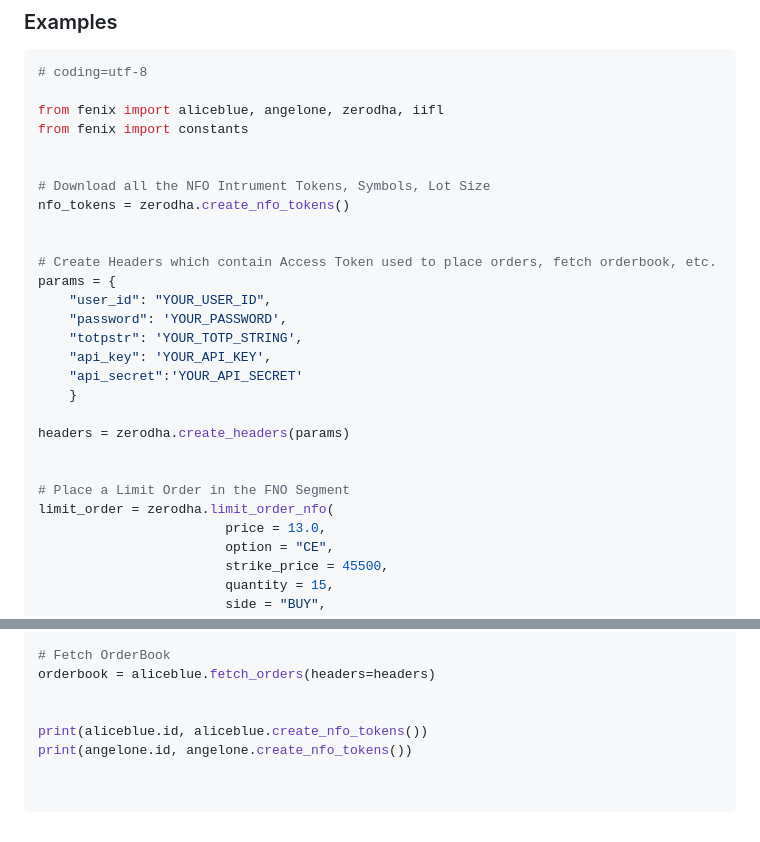
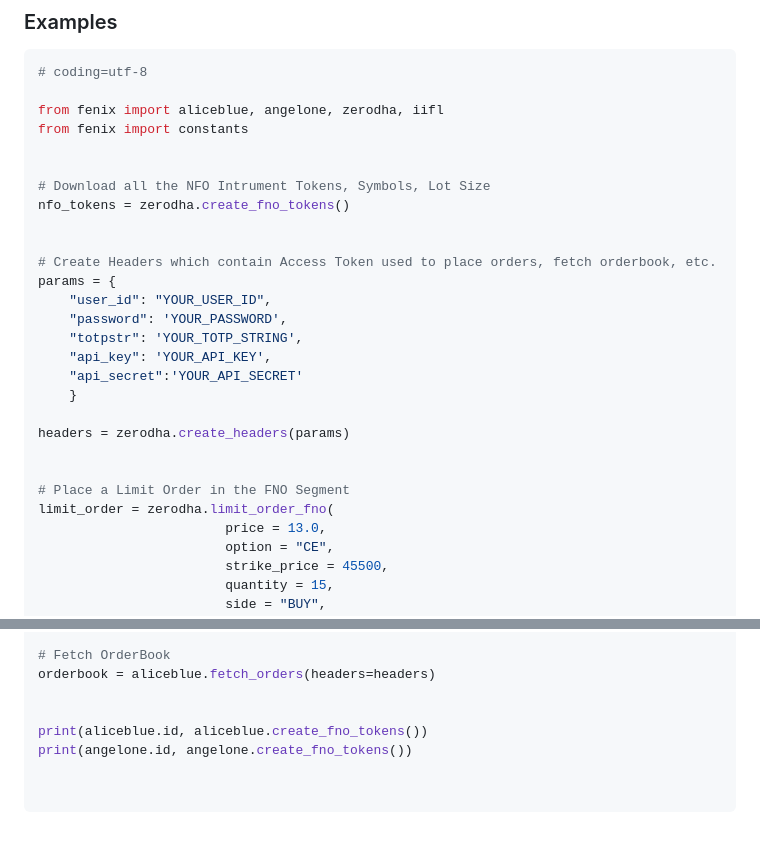
Before and after one commit to TheHardeep/fenix, a Markdown page: README.md, 2 parts joined by grey strips. GitHub-like rendering.

Commit message:
Made Changes to Readme.

```diff
--- a/README.md
+++ b/README.md
@@ -100,7 +100,7 @@ from fenix import constants
 
 
 # Download all the NFO Intrument Tokens, Symbols, Lot Size
-nfo_tokens = zerodha.create_nfo_tokens()
+nfo_tokens = zerodha.create_fno_tokens()
 
 
 # Create Headers which contain Access Token used to place orders, fetch orderbook, etc.
@@ -116,7 +116,7 @@ headers = zerodha.create_headers(params)
 
 
 # Place a Limit Order in the FNO Segment
-limit_order = zerodha.limit_order_nfo(
+limit_order = zerodha.limit_order_fno(
                         price = 13.0,
                         option = "CE",
                         strike_price = 45500,
@@ -152,5 +152,5 @@ cancelled_order = zerodha.cancel_order(
 orderbook = aliceblue.fetch_orders(headers=headers)
 
 
-print(aliceblue.id, aliceblue.create_nfo_tokens())
-print(angelone.id, angelone.create_nfo_tokens())
+print(aliceblue.id, aliceblue.create_fno_tokens())
+print(angelone.id, angelone.create_fno_tokens())
```
Also changed, not shown: other parts of README.md (+2 -2 lines).
